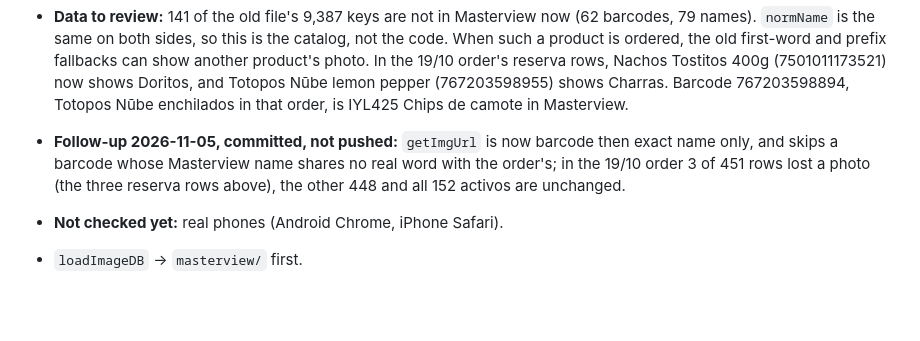
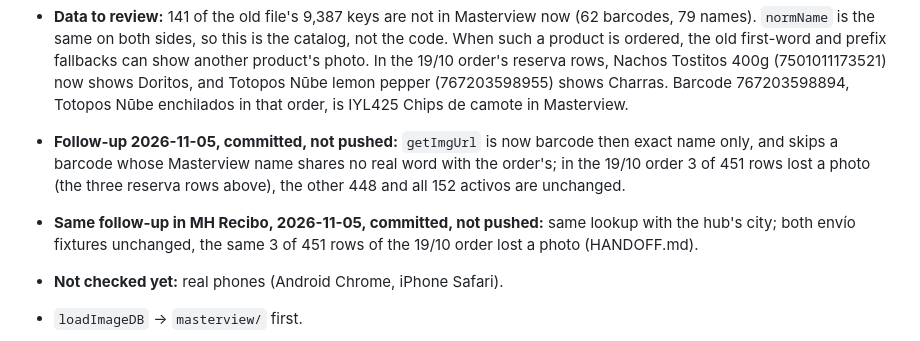
Before and after one commit to joseromero-crypto/armado-CH, a Markdown page: unifyMasterview-plan.md, the part around the change. GitHub-like rendering; blank space fills up the shorter version.

```diff
--- a/unifyMasterview-plan.md
+++ b/unifyMasterview-plan.md
@@ -595,6 +595,7 @@ const MV_BUCKET='masterview';
   rows, Nachos Tostitos 400g (7501011173521) now shows Doritos, and Totopos Nūbe lemon pepper (767203598955) shows Charras. Barcode 767203598894, Totopos Nūbe
   enchilados in that order, is IYL425 Chips de camote in Masterview.
 - **Follow-up 2026-11-05, committed, not pushed:** `getImgUrl` is now barcode then exact name only, and skips a barcode whose Masterview name shares no real word with the order's; in the 19/10 order 3 of 451 rows lost a photo (the three reserva rows above), the other 448 and all 152 activos are unchanged.
+- **Same follow-up in MH Recibo, 2026-11-05, committed, not pushed:** same lookup with the hub's city; both envío fixtures unchanged, the same 3 of 451 rows of the 19/10 order lost a photo (HANDOFF.md).
 - **Not checked yet:** real phones (Android Chrome, iPhone Safari).
 
 - `loadImageDB` → `masterview/` first.
```
